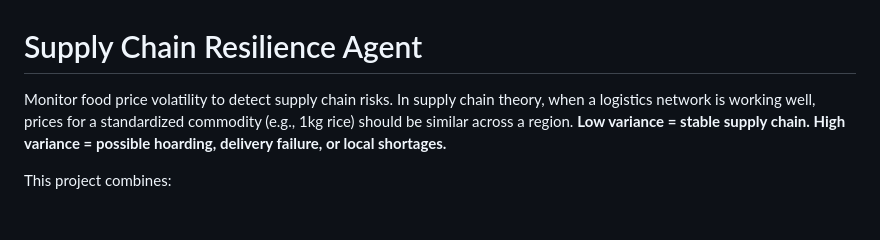
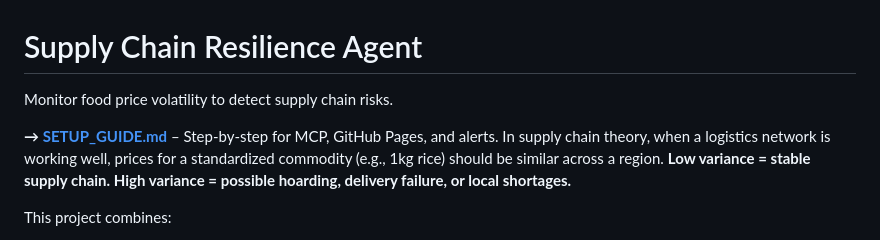
Before and after one commit to saiprasadthalluri/open-food-MCP-project, a Markdown page: README.md, the part around the change. Rendered like a GitHub page; blank space fills up the shorter version.

Commit message:
docs: add SETUP_GUIDE link to README
Co-authored-by: Cursor <cursoragent@cursor.com>

```diff
--- a/README.md
+++ b/README.md
@@ -1,6 +1,8 @@
 # Supply Chain Resilience Agent
 
-Monitor food price volatility to detect supply chain risks. In supply chain theory, when a logistics network is working well, prices for a standardized commodity (e.g., 1kg rice) should be similar across a region. **Low variance = stable supply chain. High variance = possible hoarding, delivery failure, or local shortages.**
+Monitor food price volatility to detect supply chain risks.
+
+**→ [SETUP_GUIDE.md](SETUP_GUIDE.md)** – Step-by-step for MCP, GitHub Pages, and alerts. In supply chain theory, when a logistics network is working well, prices for a standardized commodity (e.g., 1kg rice) should be similar across a region. **Low variance = stable supply chain. High variance = possible hoarding, delivery failure, or local shortages.**
 
 This project combines:
 
```
